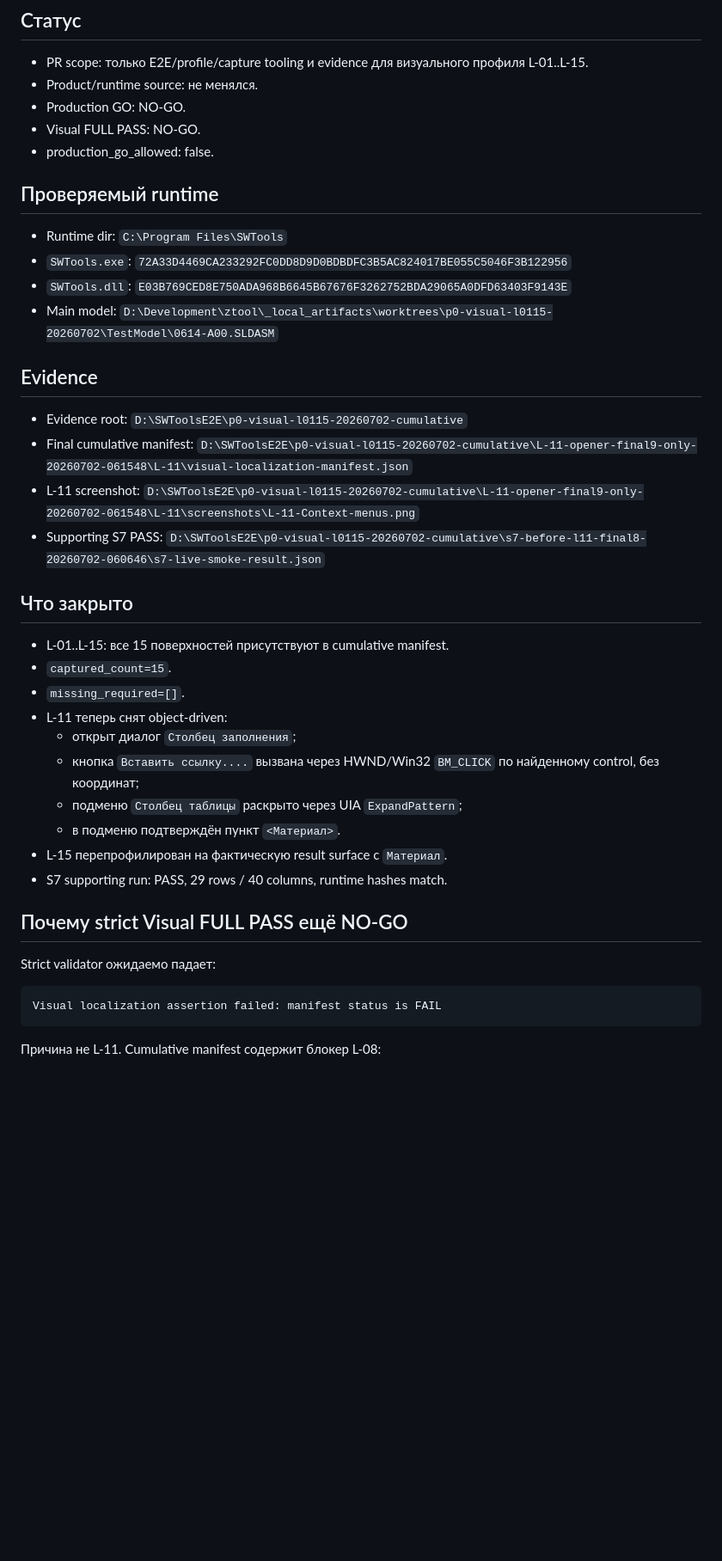
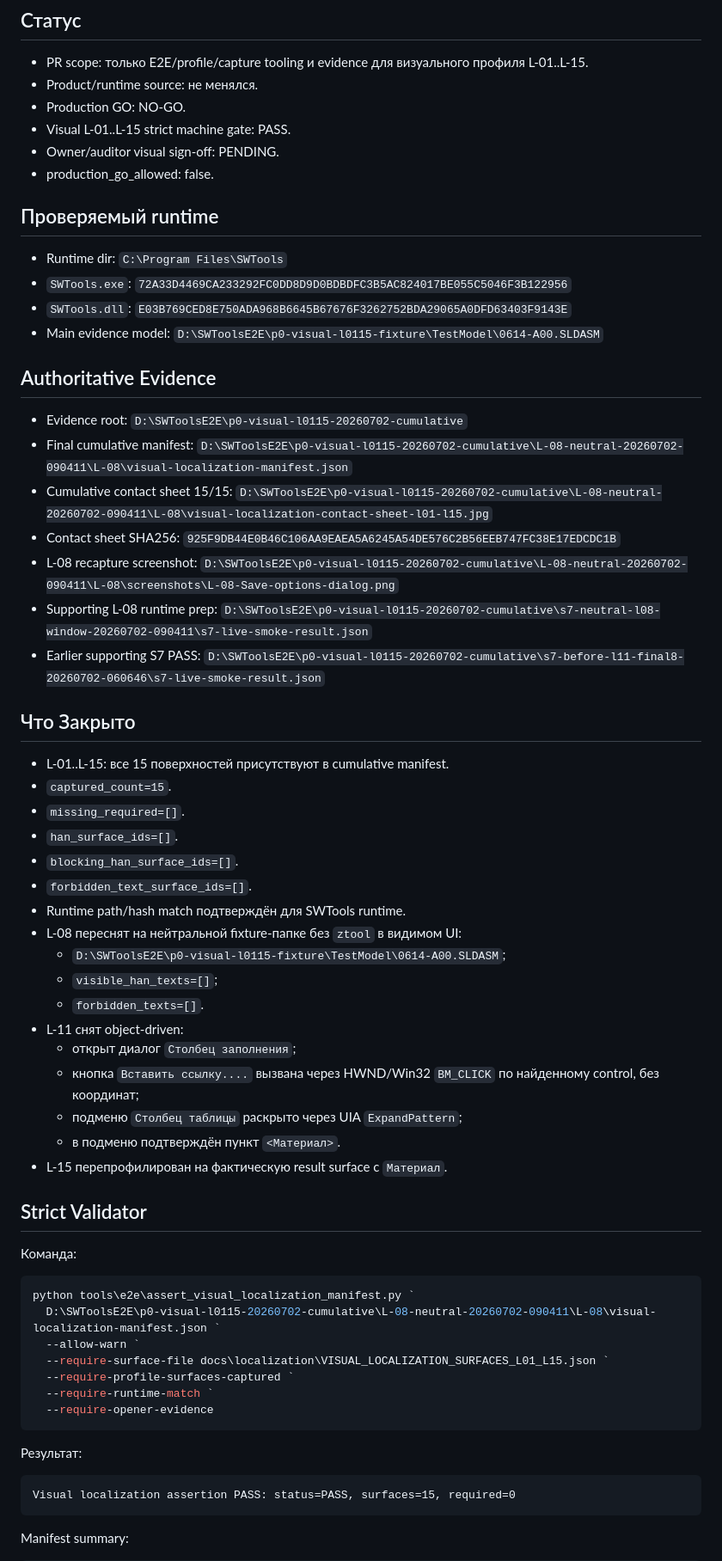
Before and after one commit to lunin02118-ops/ztool, a Markdown page: manual-test-reports/release-1.1.6/VISUAL_L01_L15_20260702_RU.md, the part around one of its changes. Shown at 86% size. Drawn GitHub-style; blank space fills up the shorter version.

Commit message:
test(e2e): close visual strict L08 evidence

````diff
--- a/manual-test-reports/release-1.1.6/VISUAL_L01_L15_20260702_RU.md
+++ b/manual-test-reports/release-1.1.6/VISUAL_L01_L15_20260702_RU.md
@@ -5,7 +5,8 @@
 - PR scope: только E2E/profile/capture tooling и evidence для визуального профиля L-01..L-15.
 - Product/runtime source: не менялся.
 - Production GO: NO-GO.
-- Visual FULL PASS: NO-GO.
+- Visual L-01..L-15 strict machine gate: PASS.
+- Owner/auditor visual sign-off: PENDING.
 - production_go_allowed: false.
 
 ## Проверяемый runtime
@@ -13,35 +14,57 @@
 - Runtime dir: `C:\Program Files\SWTools`
 - `SWTools.exe`: `72A33D4469CA233292FC0DD8D9D0BDBDFC3B5AC824017BE055C5046F3B122956`
 - `SWTools.dll`: `E03B769CED8E750ADA968B6645B67676F3262752BDA29065A0DFD63403F9143E`
-- Main model: `D:\Development\ztool\_local_artifacts\worktrees\p0-visual-l0115-20260702\TestModel\0614-A00.SLDASM`
+- Main evidence model: `D:\SWToolsE2E\p0-visual-l0115-fixture\TestModel\0614-A00.SLDASM`
 
-## Evidence
+## Authoritative Evidence
 
 - Evidence root: `D:\SWToolsE2E\p0-visual-l0115-20260702-cumulative`
-- Final cumulative manifest: `D:\SWToolsE2E\p0-visual-l0115-20260702-cumulative\L-11-opener-final9-only-20260702-061548\L-11\visual-localization-manifest.json`
-- L-11 screenshot: `D:\SWToolsE2E\p0-visual-l0115-20260702-cumulative\L-11-opener-final9-only-20260702-061548\L-11\screenshots\L-11-Context-menus.png`
-- Supporting S7 PASS: `D:\SWToolsE2E\p0-visual-l0115-20260702-cumulative\s7-before-l11-final8-20260702-060646\s7-live-smoke-result.json`
+- Final cumulative manifest: `D:\SWToolsE2E\p0-visual-l0115-20260702-cumulative\L-08-neutral-20260702-090411\L-08\visual-localization-manifest.json`
+- Cumulative contact sheet 15/15: `D:\SWToolsE2E\p0-visual-l0115-20260702-cumulative\L-08-neutral-20260702-090411\L-08\visual-localization-contact-sheet-l01-l15.jpg`
+- Contact sheet SHA256: `925F9DB44E0B46C106AA9EAEA5A6245A54DE576C2B56EEB747FC38E17EDCDC1B`
+- L-08 recapture screenshot: `D:\SWToolsE2E\p0-visual-l0115-20260702-cumulative\L-08-neutral-20260702-090411\L-08\screenshots\L-08-Save-options-dialog.png`
+- Supporting L-08 runtime prep: `D:\SWToolsE2E\p0-visual-l0115-20260702-cumulative\s7-neutral-l08-window-20260702-090411\s7-live-smoke-result.json`
+- Earlier supporting S7 PASS: `D:\SWToolsE2E\p0-visual-l0115-20260702-cumulative\s7-before-l11-final8-20260702-060646\s7-live-smoke-result.json`
 
-## Что закрыто
+## Что Закрыто
 
 - L-01..L-15: все 15 поверхностей присутствуют в cumulative manifest.
 - `captured_count=15`.
 - `missing_required=[]`.
-- L-11 теперь снят object-driven:
+- `han_surface_ids=[]`.
+- `blocking_han_surface_ids=[]`.
+- `forbidden_text_surface_ids=[]`.
+- Runtime path/hash match подтверждён для SWTools runtime.
+- L-08 переснят на нейтральной fixture-папке без `ztool` в видимом UI:
+  - `D:\SWToolsE2E\p0-visual-l0115-fixture\TestModel\0614-A00.SLDASM`;
+  - `visible_han_texts=[]`;
+  - `forbidden_texts=[]`.
+- L-11 снят object-driven:
   - открыт диалог `Столбец заполнения`;
   - кнопка `Вставить ссылку....` вызвана через HWND/Win32 `BM_CLICK` по найденному control, без координат;
   - подменю `Столбец таблицы` раскрыто через UIA `ExpandPattern`;
   - в подменю подтверждён пункт `<Материал>`.
 - L-15 перепрофилирован на фактическую result surface с `Материал`.
-- S7 supporting run: PASS, 29 rows / 40 columns, runtime hashes match.
 
-## Почему strict Visual FULL PASS ещё NO-GO
+## Strict Validator
 
-Strict validator ожидаемо падает:
+Команда:
+
+```powershell
+python tools\e2e\assert_visual_localization_manifest.py `
+  D:\SWToolsE2E\p0-visual-l0115-20260702-cumulative\L-08-neutral-20260702-090411\L-08\visual-localization-manifest.json `
+  --allow-warn `
+  --require-surface-file docs\localization\VISUAL_LOCALIZATION_SURFACES_L01_L15.json `
+  --require-profile-surfaces-captured `
+  --require-runtime-match `
+  --require-opener-evidence
+```
+
+Результат:
 
 ```text
-Visual localization assertion failed: manifest status is FAIL
+Visual localization assertion PASS: status=PASS, surfaces=15, required=0
 ```
 
-Причина не L-11. Cumulative manifest содержит блокер L-08:
+Manifest summary:
 
````
Also changed, not shown: other parts of manual-test-reports/release-1.1.6/VISUAL_L01_L15_20260702_RU.md (+27 -17 lines).
